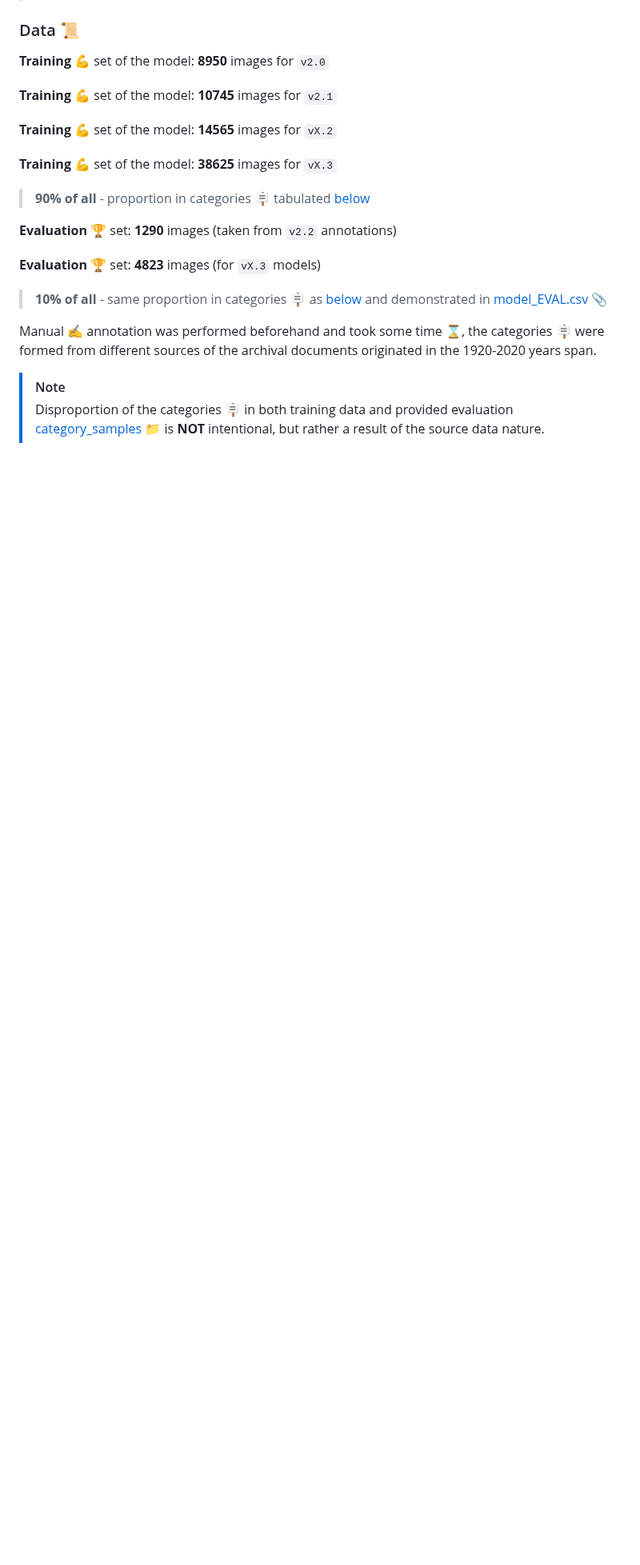
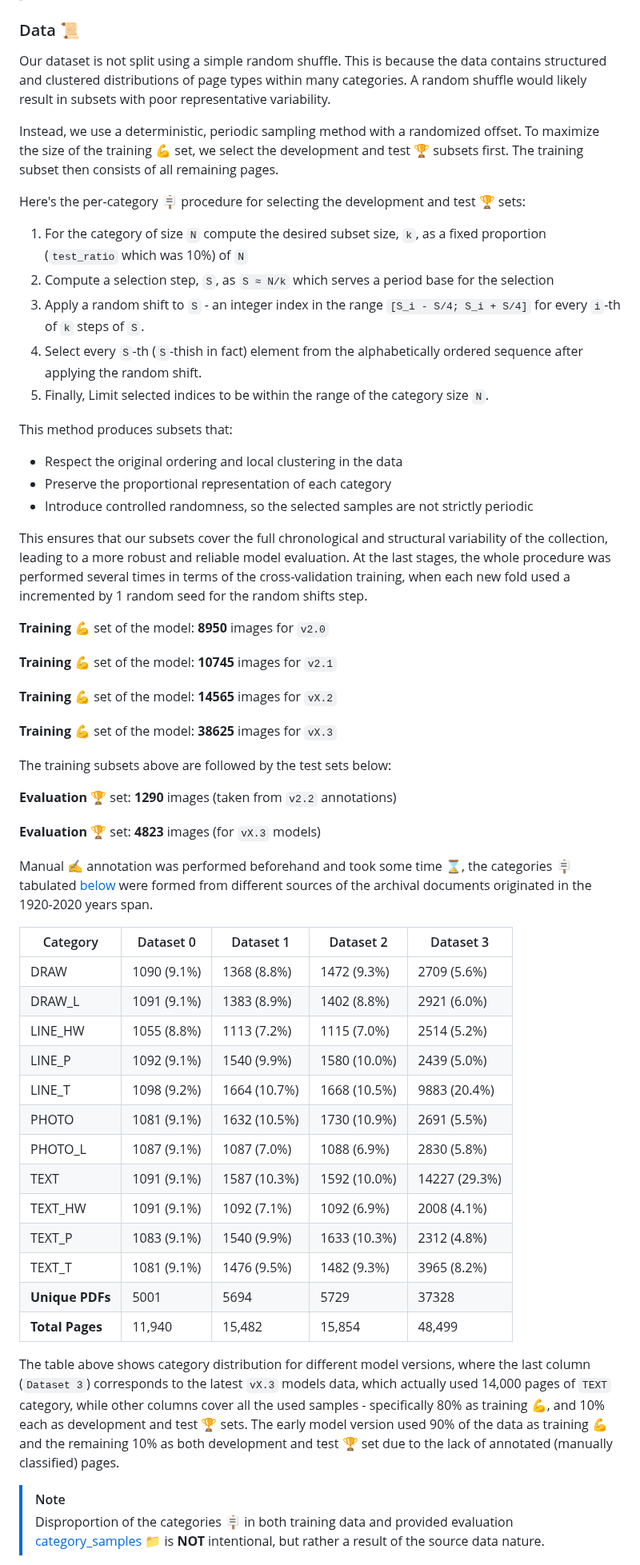
Before and after one commit to ufal/atrium-page-classification, a Markdown page: README.md, the part around one of its changes. Shown at 80% size. Drawn GitHub-style; blank space fills up the shorter version.

```diff
--- a/README.md
+++ b/README.md
@@ -98,6 +98,32 @@ paper source into one of the categories - each responsible for the following con
 [//]: # (The dataset is provided under Public Domain license, and consists of **15855** PNG images of pages from the archival documents.)
 [//]: # (The source image files and their annotation can be found in the LINDAT repository [^17] 🔗.)
 
+Our dataset is not split using a simple random shuffle. This is because the data contains structured and clustered
+distributions of page types within many categories. A random shuffle would likely result in subsets with poor
+representative variability.
+
+Instead, we use a deterministic, periodic sampling method with a randomized offset. To maximize the size of the
+training 💪 set, we select the development and test 🏆 subsets first. The training subset then consists of all remaining pages.
+
+Here's the per-category 🪧 procedure for selecting the development and test 🏆 sets:
+
+1. For the category of size `N` compute  the desired subset size, `k`, as a fixed proportion (`test_ratio` which was 10%) of `N`
+2. Compute a selection step, `S`, as `S ≈ N/k` which serves a period base for the selection
+3. Apply a random shift to `S` - an integer index in the range `[S_i - S/4; S_i + S/4]` for every `i`-th of `k` steps of `S`.
+4. Select every `S`-th (`S`-thish in fact) element from the alphabetically ordered sequence after applying the random shift.
+5. Finally, Limit selected indices to be within the range of the category size `N`.
+
+This method produces subsets that:
+
+- Respect the original ordering and local clustering in the data
+- Preserve the proportional representation of each category
+- Introduce controlled randomness, so the selected samples are not strictly periodic
+
+This ensures that our subsets cover the full chronological and structural variability of the
+collection, leading to a more robust and reliable model evaluation. At the last stages, the whole
+procedure was performed several times in terms of the cross-validation training, when each new fold
+used a incremented by 1 random seed for the random shifts step.
+
 **Training** 💪 set of the model: **8950** images for `v2.0`
 
 **Training** 💪 set of the model: **10745** images for `v2.1`
@@ -106,16 +132,38 @@ paper source into one of the categories - each responsible for the following con
 
 **Training** 💪 set of the model: **38625** images for `vX.3`
 
-> **90% of all** - proportion in categories 🪧 tabulated [below](#categories-)
+The training subsets above are followed by the test sets below:
 
 **Evaluation** 🏆 set:  **1290** images (taken from `v2.2` annotations)
 
 **Evaluation** 🏆 set:  **4823** images (for `vX.3` models)
 
-> **10% of all** - same proportion in categories 🪧 as [below](#categories-) and demonstrated in [model_EVAL.csv](result%2Ftables%2F20250701-1057_model_v220105p_TOP-1_EVAL.csv) 📎
+Manual ✍️ annotation was performed beforehand and took some time ⌛, the categories 🪧 tabulated  [below](#categories-) were formed from
+different sources of the archival documents originated in the 1920-2020 years span.
 
-Manual ✍️ annotation was performed beforehand and took some time ⌛, the categories 🪧  were formed from
-different sources of the archival documents originated in the 1920-2020 years span.
+| Category        | Dataset 0   | Dataset 1    | Dataset 2    | Dataset 3     |
+|-----------------|-------------|--------------|--------------|---------------|
+| DRAW            | 1090 (9.1%) | 1368 (8.8%)  | 1472 (9.3%)  | 2709 (5.6%)   |
+| DRAW_L          | 1091 (9.1%) | 1383 (8.9%)  | 1402 (8.8%)  | 2921 (6.0%)   |
+| LINE_HW         | 1055 (8.8%) | 1113 (7.2%)  | 1115 (7.0%)  | 2514 (5.2%)   |
+| LINE_P          | 1092 (9.1%) | 1540 (9.9%)  | 1580 (10.0%) | 2439 (5.0%)   |
+| LINE_T          | 1098 (9.2%) | 1664 (10.7%) | 1668 (10.5%) | 9883 (20.4%)  |
+| PHOTO           | 1081 (9.1%) | 1632 (10.5%) | 1730 (10.9%) | 2691 (5.5%)   |
+| PHOTO_L         | 1087 (9.1%) | 1087 (7.0%)  | 1088 (6.9%)  | 2830 (5.8%)   |
+| TEXT            | 1091 (9.1%) | 1587 (10.3%) | 1592 (10.0%) | 14227 (29.3%) |
+| TEXT_HW         | 1091 (9.1%) | 1092 (7.1%)  | 1092 (6.9%)  | 2008 (4.1%)   |
+| TEXT_P          | 1083 (9.1%) | 1540 (9.9%)  | 1633 (10.3%) | 2312 (4.8%)   |
+| TEXT_T          | 1081 (9.1%) | 1476 (9.5%)  | 1482 (9.3%)  | 3965 (8.2%)   |
+| **Unique PDFs** | 5001        | 5694         | 5729         | 37328         |
+| **Total Pages** | 11,940      | 15,482       | 15,854       | 48,499        |
+
+
+The table above shows category distribution for different model versions, where the last column
+(`Dataset 3`) corresponds to the latest `vX.3` models data, which actually used 14,000 pages of
+`TEXT` category, while other columns cover all the used samples - specifically 80% as training 💪,
+and 10% each as development and test 🏆 sets. The early model version used 90% of the data as training 💪
+and the remaining 10% as both development and test 🏆 set due to the lack of annotated (manually
+classified) pages.
 
 > [!NOTE]
 > Disproportion of the categories 🪧 in both training data and provided evaluation [category_samples](category_samples) 📁 is
```
Also changed, not shown: other parts of README.md (+14 -6 lines), dataset_timeline.png, 4 other files.
